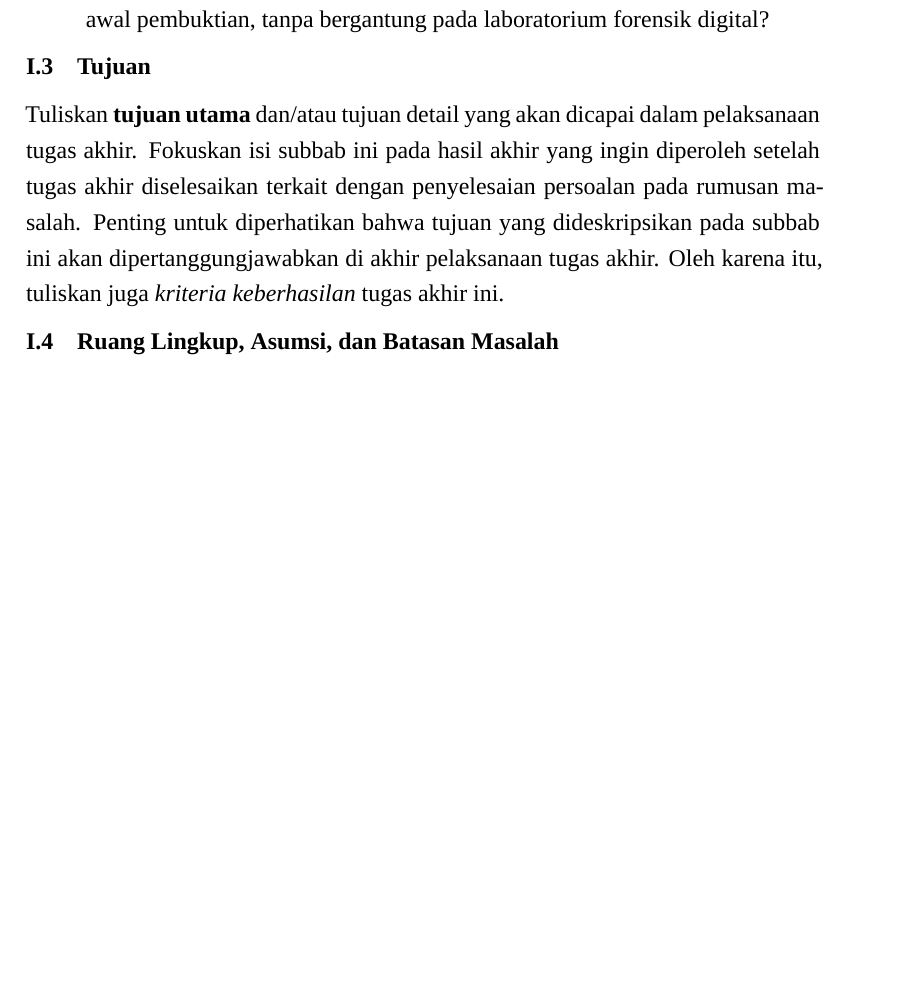
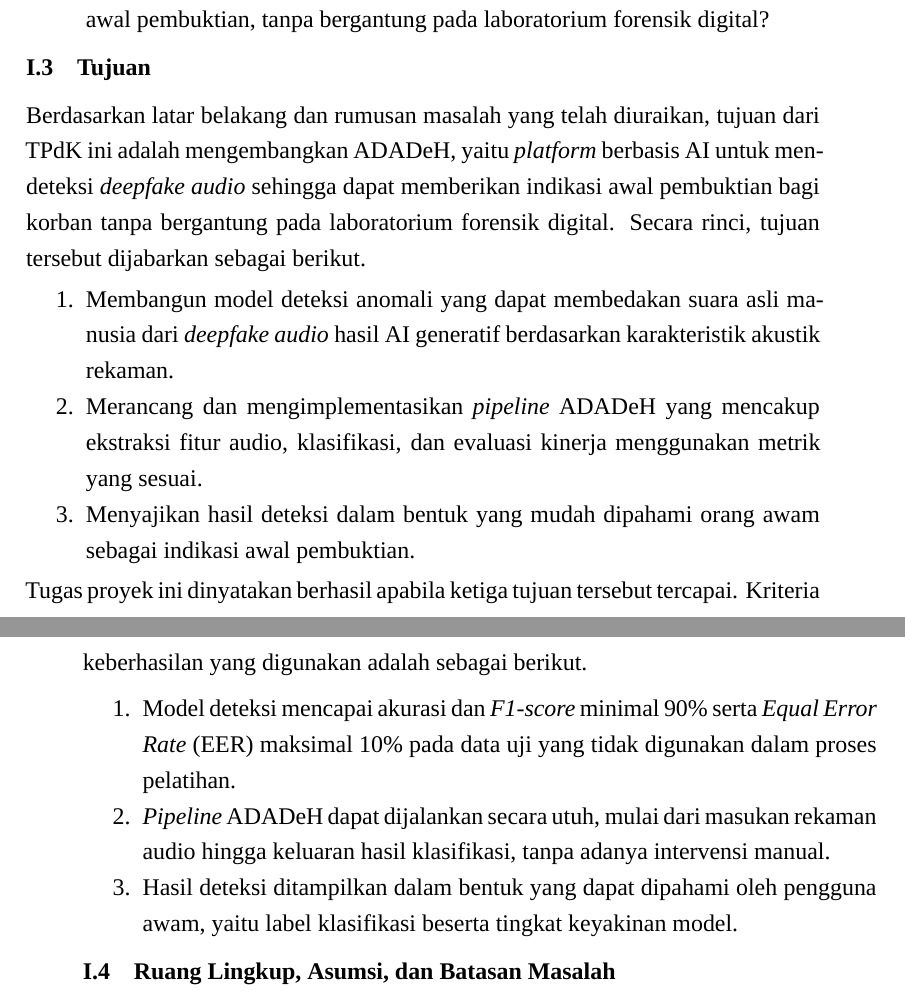
Before and after one commit to Japrulll/Laporan-TPdK-Carlen-Sam-Fajrul, a LaTeX thesis (Proposal-TA-template-v2-APA/ProposalTA.tex, which reads Proposal-TA-template-v2-APA/Bab I - Pendahuluan.tex): part of page 22 of 50 before the commit and two parts of pages 22 and 23 of 50 after it, the two joined at a grey line, cut so that both start at the same text, the shorter picture padded with empty space. Compiled offline with XeLaTeX; a missing font is replaced by an installed copy or a similar font.

Commit message:
[edit] Finalisasi Tujuan - Bab I

```diff
--- a/Proposal-TA-template-v2-APA/Bab I - Pendahuluan.tex
+++ b/Proposal-TA-template-v2-APA/Bab I - Pendahuluan.tex
@@ -26,11 +26,19 @@ Berdasarkan hal tersebut, rumusan masalah setidaknya mencakup hal-hal berikut.
 
 % --- Tujuan ---
 \section{Tujuan}
-Tuliskan \textbf{tujuan utama} dan/atau tujuan detail yang akan dicapai dalam pelaksanaan tugas akhir.
-Fokuskan isi subbab ini pada hasil akhir yang ingin diperoleh setelah tugas akhir diselesaikan
-terkait dengan penyelesaian persoalan pada rumusan masalah.
-Penting untuk diperhatikan bahwa tujuan yang dideskripsikan pada subbab ini akan dipertanggungjawabkan
-di akhir pelaksanaan tugas akhir. Oleh karena itu, tuliskan juga \emph{kriteria keberhasilan} tugas akhir ini.
+Berdasarkan latar belakang dan rumusan masalah yang telah diuraikan, tujuan dari TPdK ini adalah mengembangkan ADADeH, yaitu \textit{platform} berbasis AI untuk mendeteksi \textit{deepfake audio} sehingga dapat memberikan indikasi awal pembuktian bagi korban tanpa bergantung pada laboratorium forensik digital. Secara rinci, tujuan tersebut dijabarkan sebagai berikut.
+\begin{enumerate}
+\item	Membangun model deteksi anomali yang dapat membedakan suara asli manusia dari \textit{deepfake audio} hasil AI generatif berdasarkan karakteristik akustik rekaman.
+\item	Merancang dan mengimplementasikan \textit{pipeline} ADADeH yang mencakup ekstraksi fitur audio, klasifikasi, dan evaluasi kinerja menggunakan metrik yang sesuai.
+\item	Menyajikan hasil deteksi dalam bentuk yang mudah dipahami orang awam sebagai indikasi awal pembuktian.
+\end{enumerate}
+
+Tugas proyek ini dinyatakan berhasil apabila ketiga tujuan tersebut tercapai. Kriteria keberhasilan yang digunakan adalah sebagai berikut.
+\begin{enumerate}
+\item	Model deteksi mencapai akurasi dan \textit{F1-score} minimal 90\% serta \textit{Equal Error Rate} (EER) maksimal 10\% pada data uji yang tidak digunakan dalam proses pelatihan.
+\item	\textit{Pipeline} ADADeH dapat dijalankan secara utuh, mulai dari masukan rekaman audio hingga keluaran hasil klasifikasi, tanpa adanya intervensi manual.
+\item	Hasil deteksi ditampilkan dalam bentuk yang dapat dipahami oleh pengguna awam, yaitu label klasifikasi beserta tingkat keyakinan model.
+\end{enumerate}
 
 % --- Batasan Masalah ---
 \section{Ruang Lingkup, Asumsi, dan Batasan Masalah}
```
